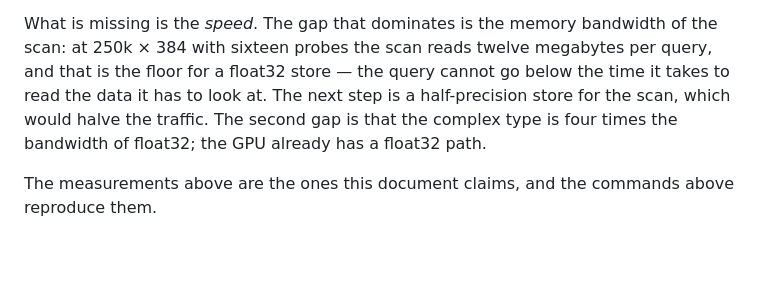
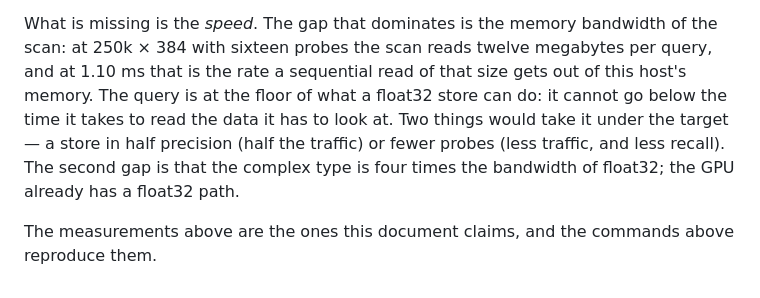
Before and after one commit to 23skdu/longbow-quarrel, a Markdown page: docs/performance.md, the part around the change. GitHub-like rendering; blank space fills up the shorter version.

```diff
--- a/docs/performance.md
+++ b/docs/performance.md
@@ -375,11 +375,14 @@ they are built once. The TurboQuant HNSW search went from 1,106 QPS to
 
 What is missing is the *speed*. The gap that dominates is the memory
 bandwidth of the scan: at 250k × 384 with sixteen probes the scan reads
-twelve megabytes per query, and that is the floor for a float32 store —
-the query cannot go below the time it takes to read the data it has to
-look at. The next step is a half-precision store for the scan, which
-would halve the traffic. The second gap is that the complex type is
-four times the bandwidth of float32; the GPU already has a float32 path.
+twelve megabytes per query, and at 1.10 ms that is the rate a sequential
+read of that size gets out of this host's memory. The query is at the
+floor of what a float32 store can do: it cannot go below the time it
+takes to read the data it has to look at. Two things would take it under
+the target — a store in half precision (half the traffic) or fewer
+probes (less traffic, and less recall). The second gap is that the
+complex type is four times the bandwidth of float32; the GPU already has
+a float32 path.
 
 The measurements above are the ones this document claims, and the
 commands above reproduce them.
```
Also changed, not shown: docs/roadmap.md (+7 -6 lines).
